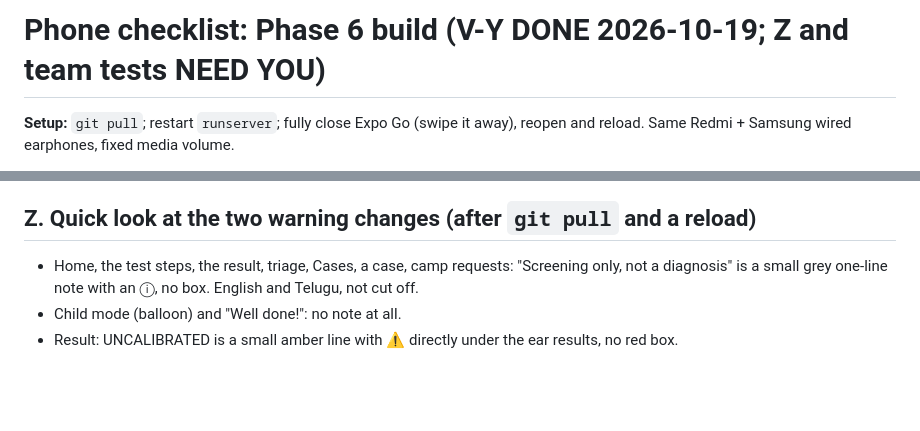
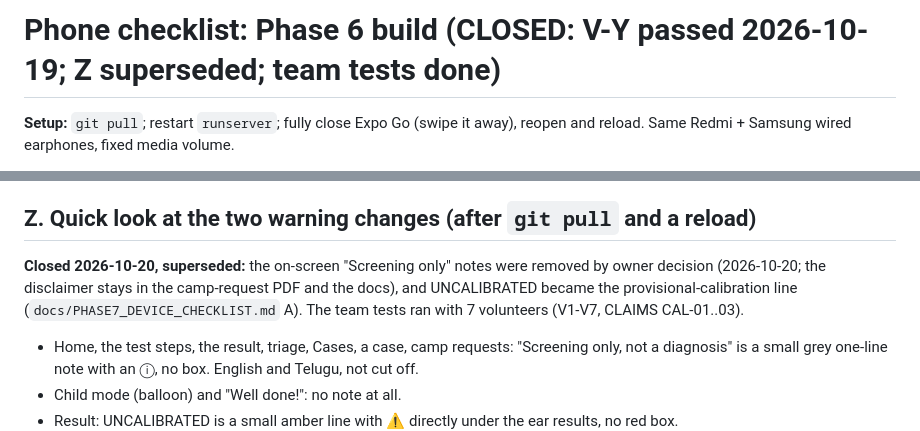
Before and after one commit to Anish-185/shravan-setu, a Markdown page: docs/PHASE6_DEVICE_CHECKLIST.md, 2 parts joined by grey strips. GitHub-like rendering; blank space fills up the shorter version.

```diff
--- a/docs/PHASE6_DEVICE_CHECKLIST.md
+++ b/docs/PHASE6_DEVICE_CHECKLIST.md
@@ -1,4 +1,4 @@
-# Phone checklist: Phase 6 build (V-Y DONE 2026-10-19; Z and team tests NEED YOU)
+# Phone checklist: Phase 6 build (CLOSED: V-Y passed 2026-10-19; Z superseded; team tests done)
 
 **Setup:** `git pull`; restart `runserver`; fully close Expo Go (swipe it away), reopen and reload. Same Redmi +
 Samsung wired earphones, fixed media volume.
@@ -39,6 +39,10 @@ Redmi 2201117TI, Samsung wired earphones, media volume zero then 6 steps.
 
 ## Z. Quick look at the two warning changes (after `git pull` and a reload)
 
+**Closed 2026-10-20, superseded:** the on-screen "Screening only" notes were removed by owner decision (2026-10-20;
+the disclaimer stays in the camp-request PDF and the docs), and UNCALIBRATED became the provisional-calibration line
+(`docs/PHASE7_DEVICE_CHECKLIST.md` A). The team tests ran with 7 volunteers (V1-V7, CLAIMS CAL-01..03).
+
 - Home, the test steps, the result, triage, Cases, a case, camp requests: "Screening only, not a diagnosis" is a
   small grey one-line note with an ⓘ, no box. English and Telugu, not cut off.
 - Child mode (balloon) and "Well done!": no note at all.
```
Also changed, not shown: docs/ERROR_LOG.md (+1 -1 lines), docs/ORIGINAL_UI_DEVICE_CHECKLIST.md (+15 -1 lines).
